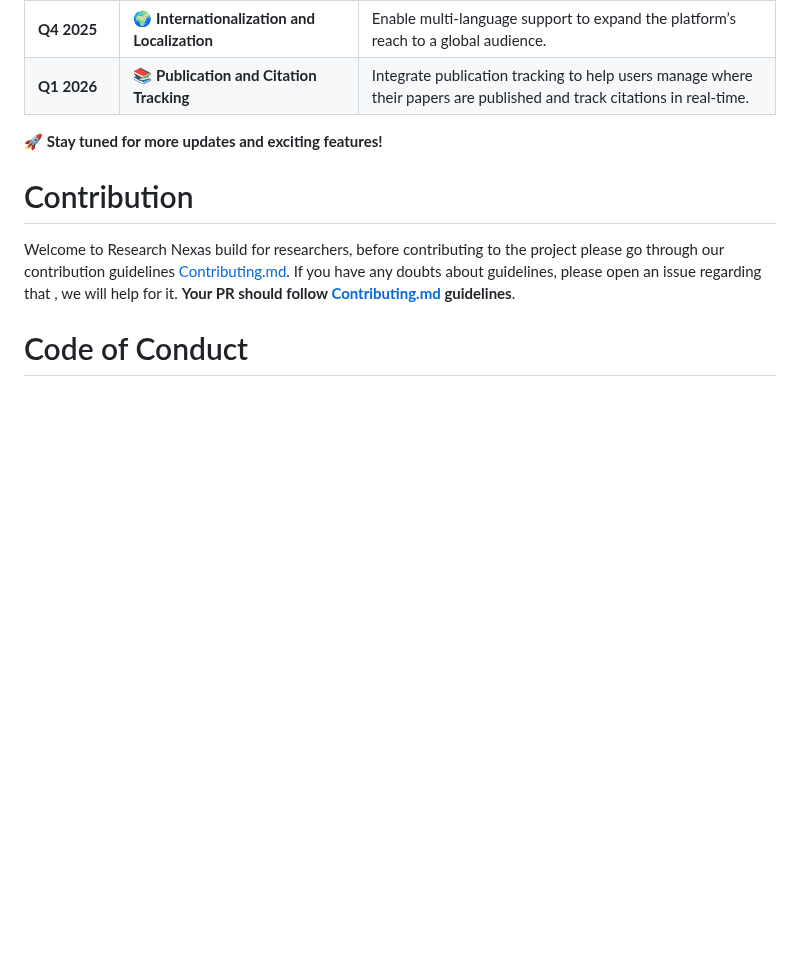
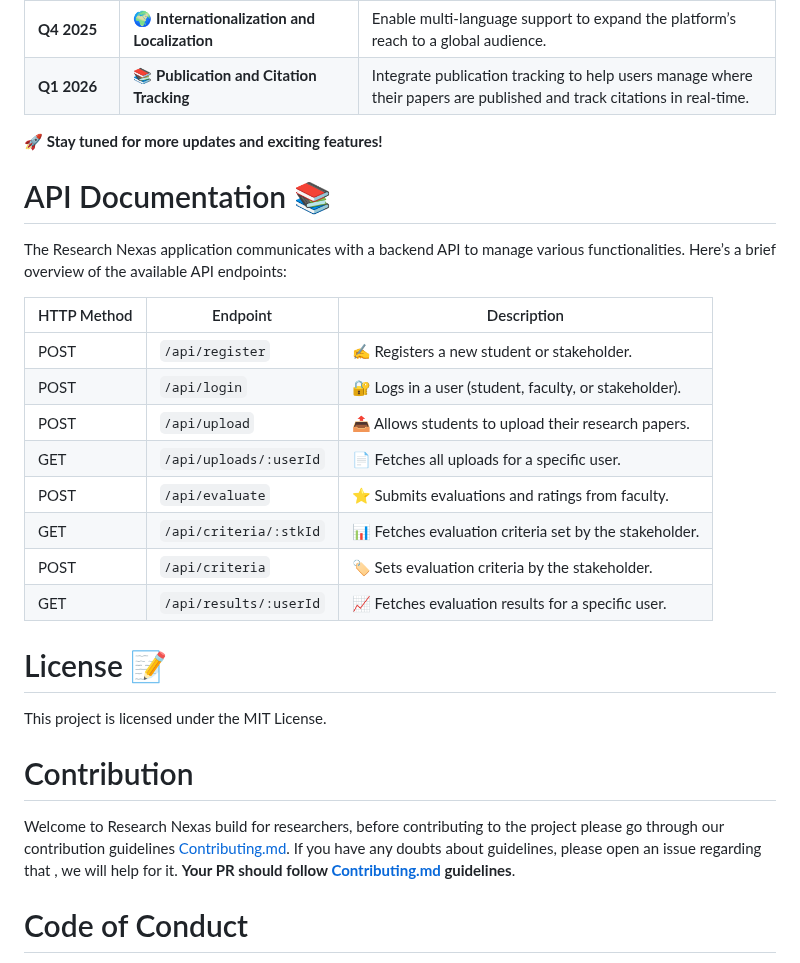
Before and after one commit to Harshdev098/Research-Nexas, a Markdown page: README.md, the part around one of its changes. GitHub-like rendering; blank space fills up the shorter version.

```diff
--- a/README.md
+++ b/README.md
@@ -151,6 +152,25 @@ Follow these steps to run the Research Nexas
 | **Q1 2026**     | **📚 Publication and Citation Tracking**    | Integrate publication tracking to help users manage where their papers are published and track citations in real-time.|
 
 🚀 **Stay tuned for more updates and exciting features!**
+
+# API Documentation 📚
+
+The Research Nexas application communicates with a backend API to manage various functionalities. Here’s a brief overview of the available API endpoints:
+
+| HTTP Method | Endpoint                    | Description                                             |
+|-------------|-----------------------------|---------------------------------------------------------|
+| POST        | `/api/register`             | ✍️ Registers a new student or stakeholder.                 |
+| POST        | `/api/login`                | 🔐 Logs in a user (student, faculty, or stakeholder).     |
+| POST        | `/api/upload`               | 📤 Allows students to upload their research papers.        |
+| GET         | `/api/uploads/:userId`      | 📄 Fetches all uploads for a specific user.                |
+| POST        | `/api/evaluate`             | ⭐ Submits evaluations and ratings from faculty.           |
+| GET         | `/api/criteria/:stkId`      | 📊 Fetches evaluation criteria set by the stakeholder.     |
+| POST        | `/api/criteria`             | 🏷️ Sets evaluation criteria by the stakeholder.            |
+| GET         | `/api/results/:userId`      | 📈 Fetches evaluation results for a specific user.        |
+
+
+# License 📝
+This project is licensed under the MIT License.
 
 # Contribution
 Welcome to Research Nexas build for researchers, before contributing to the project please go through our contribution guidelines [Contributing.md](Contributing.md#Opening-a-pull-request). If you have any doubts about guidelines, please open an issue regarding that , we will help for it. **Your PR should follow [Contributing.md](Contributing.md#Opening-a-pull-request) guidelines**.
```
Also changed, not shown: other parts of README.md (+1 -0 lines).
